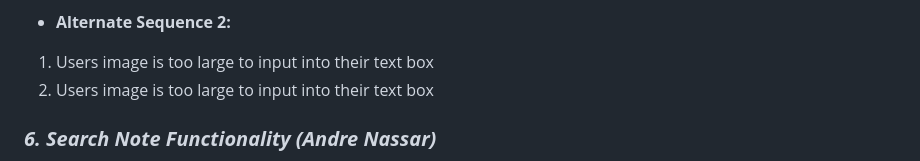
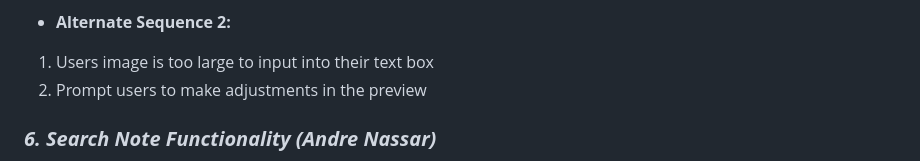
Before and after one commit to Daoranger/CMPE-131-Team5-Project, a Markdown page: requirements.md, the part around the change. Drawn GitHub-style.

```diff
--- a/requirements.md
+++ b/requirements.md
@@ -160,7 +160,7 @@
 2. Prompt user to upload allowed file type
 - **Alternate Sequence 2:**
 1. Users image is too large to input into their text box
-2. Users image is too large to input into their text box
+2. Prompt users to make adjustments in the preview
 
 ### ***6. Search Note Functionality (Andre Nassar)***
 - **Pre-Condition:**
```
